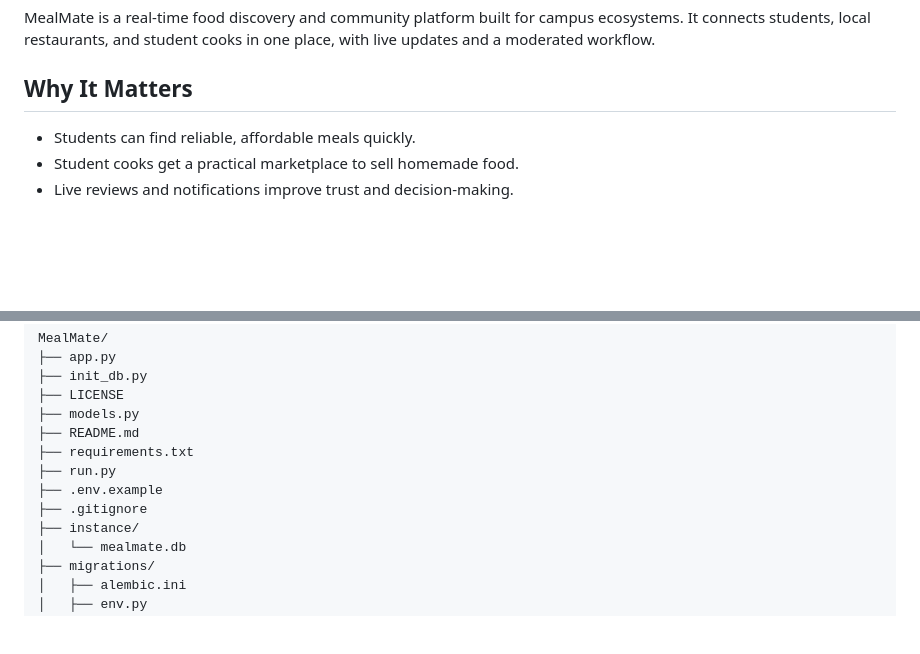
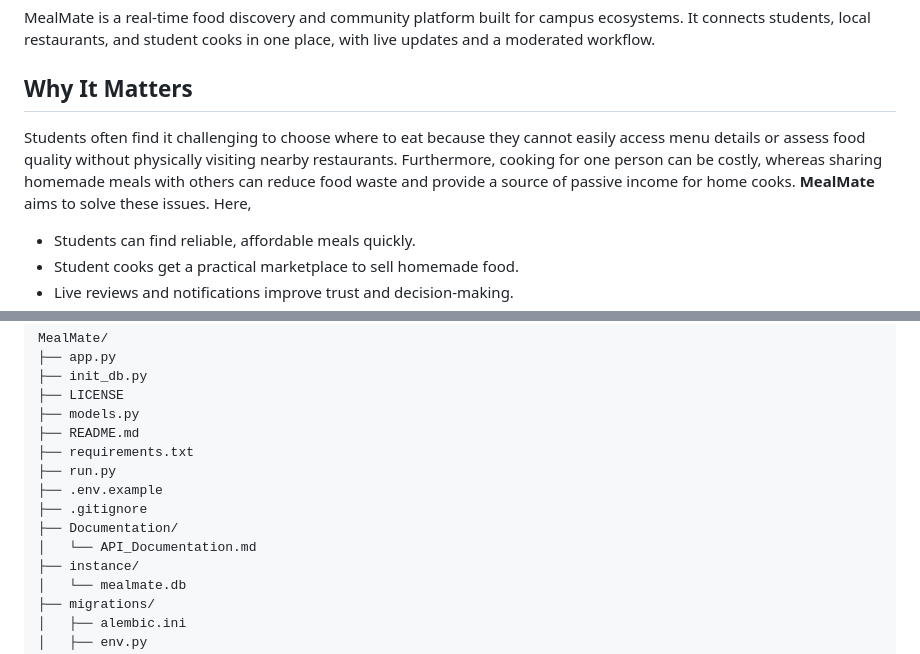
Before and after one commit to avishek-sarkar/MealMate, a Markdown page: README.md, 2 parts joined by grey strips. Drawn GitHub-style; blank space fills up the shorter version.

Commit message:
Updated Documentation

```diff
--- a/README.md
+++ b/README.md
@@ -16,6 +16,8 @@
 MealMate is a real-time food discovery and community platform built for campus ecosystems. It connects students, local restaurants, and student cooks in one place, with live updates and a moderated workflow.
 
 ## Why It Matters
+
+Students often find it challenging to choose where to eat because they cannot easily access menu details or assess food quality without physically visiting nearby restaurants. Furthermore, cooking for one person can be costly, whereas sharing homemade meals with others can reduce food waste and provide a source of passive income for home cooks. **MealMate** aims to solve these issues. Here,
 
 - Students can find reliable, affordable meals quickly.
 - Student cooks get a practical marketplace to sell homemade food.
@@ -179,6 +183,8 @@ MealMate/
 ├── run.py
 ├── .env.example
 ├── .gitignore
+├── Documentation/
+│   └── API_Documentation.md
 ├── instance/
 │   └── mealmate.db
 ├── migrations/
```
Also changed, not shown: other parts of README.md (+5 -3 lines).
